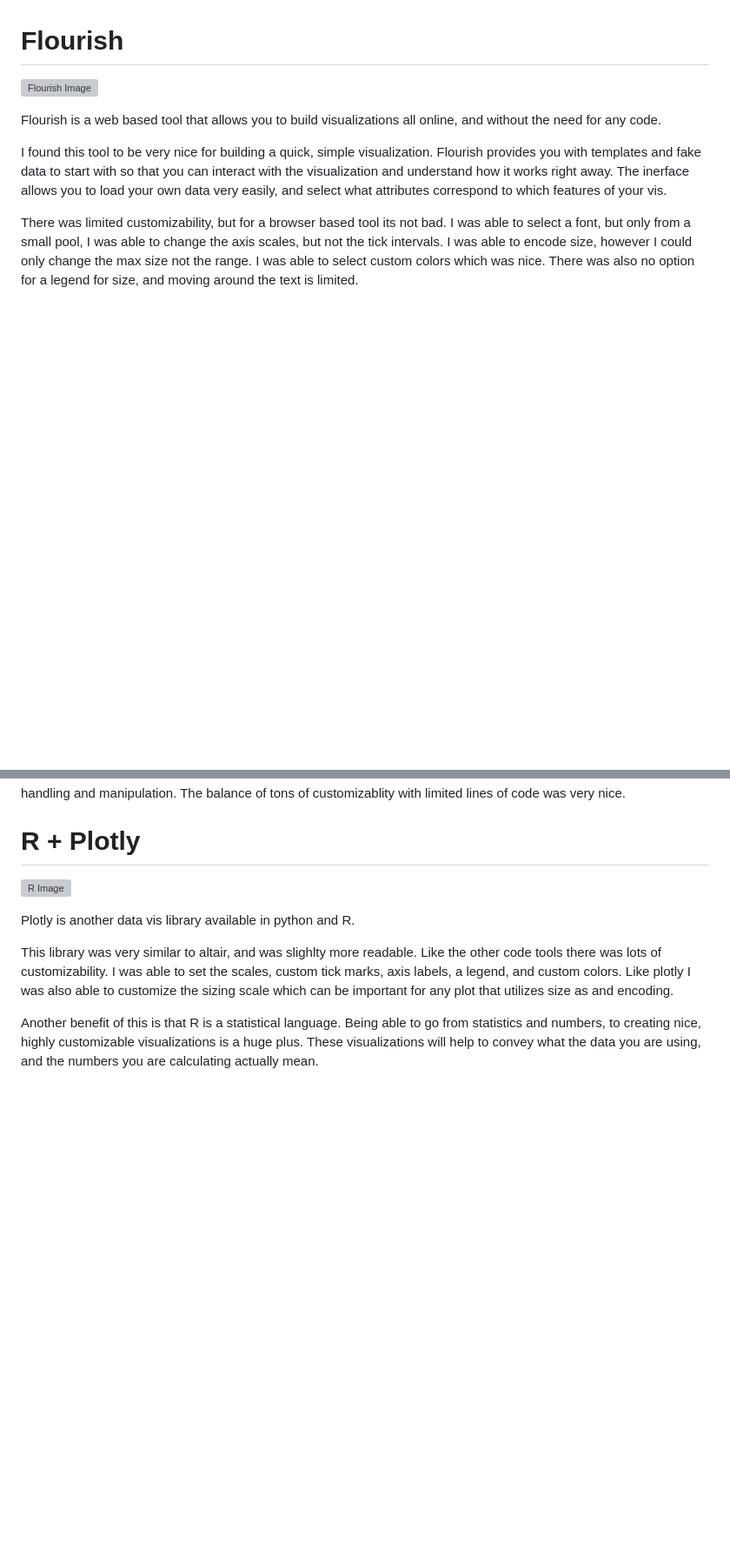
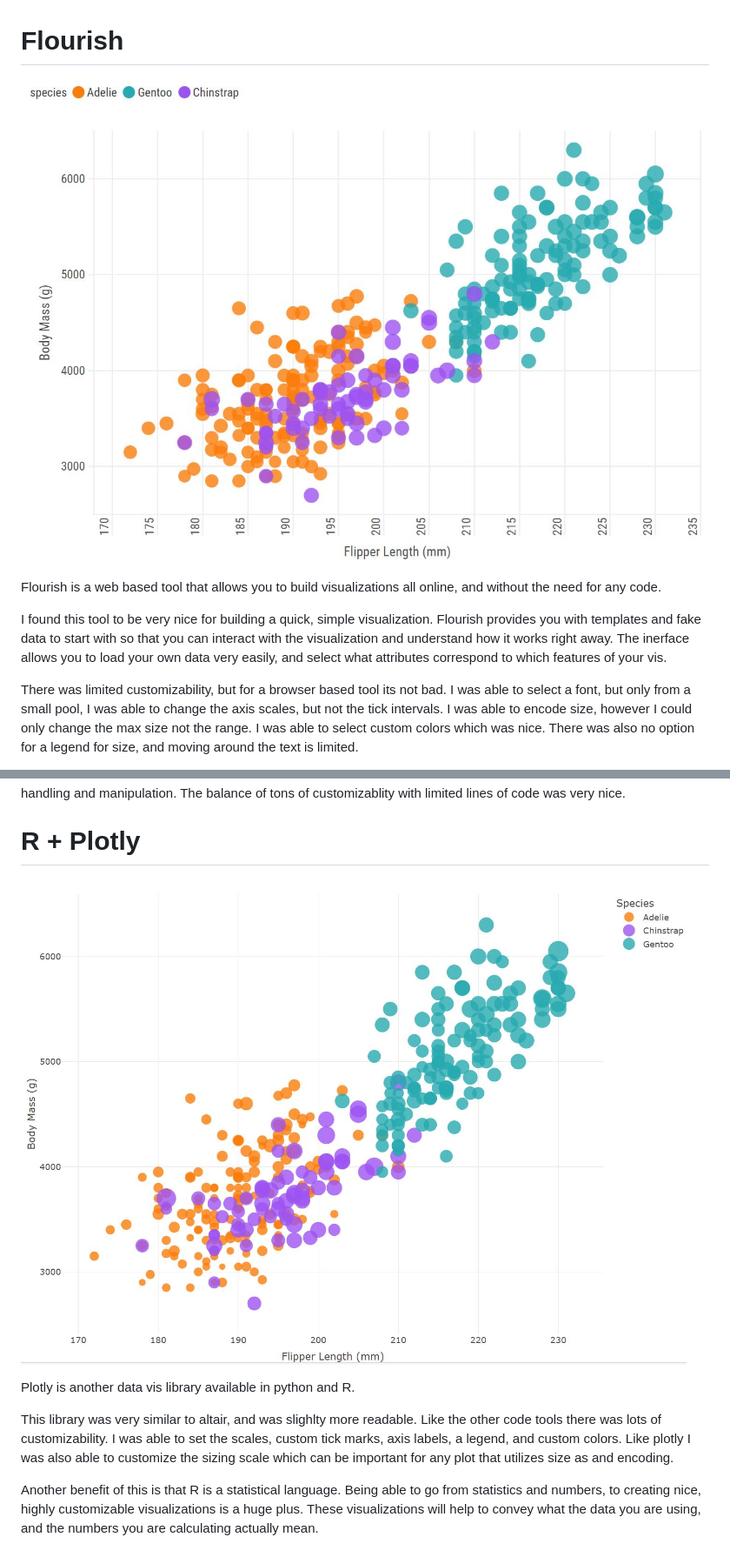
Before and after one commit to cs573-24s/a2-DataVis-7Ways, a Markdown page: README.md, 2 parts joined by grey strips. Shown at 87% size. Rendered like a GitHub page; blank space fills up the shorter version; grey boxes are pictures that could not be loaded.

```diff
--- a/README.md
+++ b/README.md
@@ -28,7 +28,7 @@ Creating this chart was very fast and by default tableau adds legends for you fo
 Tableau like excel is a nice tool to use to avoid code, while still having a good amount of customizability. While you can directly manipulate values in excel, tableau allows for formulas and calculations to make new data, and tableau has another tool for data prep that allows you to join data from different sources before you start visualizing which is a nice thing to have.
 
 # Flourish
-![Flourish Image](img/CS573_A2_Flourish1.jpg)
+![Flourish Image](img/CS573_A2_Flourish1.JPG)
 
 Flourish is a web based tool that allows you to build visualizations all online, and without the need for any code.
 
@@ -59,7 +59,7 @@ Altair offers lots of customization with not many lines of code required. I was
 Overall altair is nice to use and one of my favorites as it integrates well with pandas, which I use for most of my data handling and manipulation. The balance of tons of customizablity with limited lines of code was very nice.
 
 # R + Plotly
-![R Image](img/CS573_A2_R1.jpg)
+![R Image](img/CS573_A2_R1.JPG)
 
 Plotly is another data vis library available in python and R.
 
```
Also changed, not shown: other parts of README.md (+12 -12 lines).
